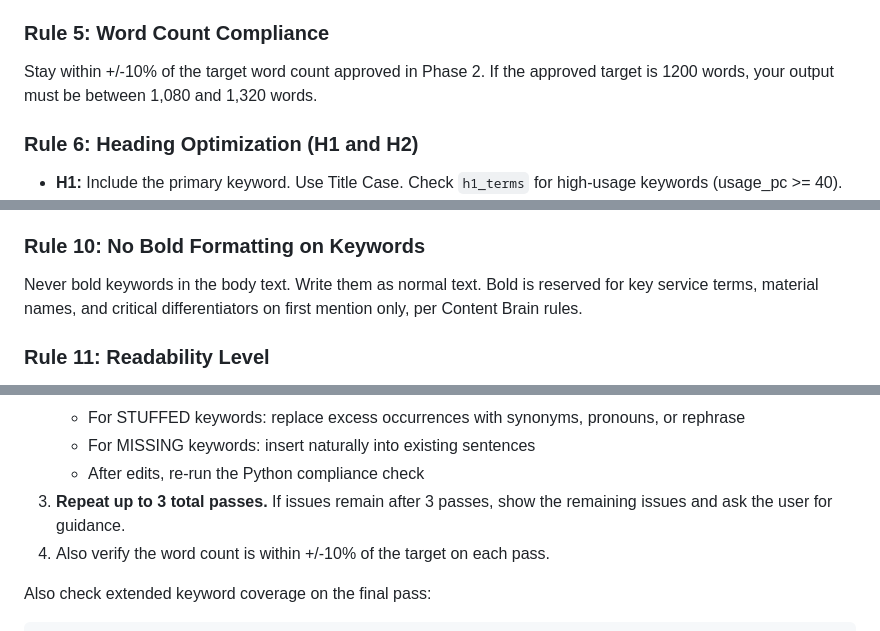
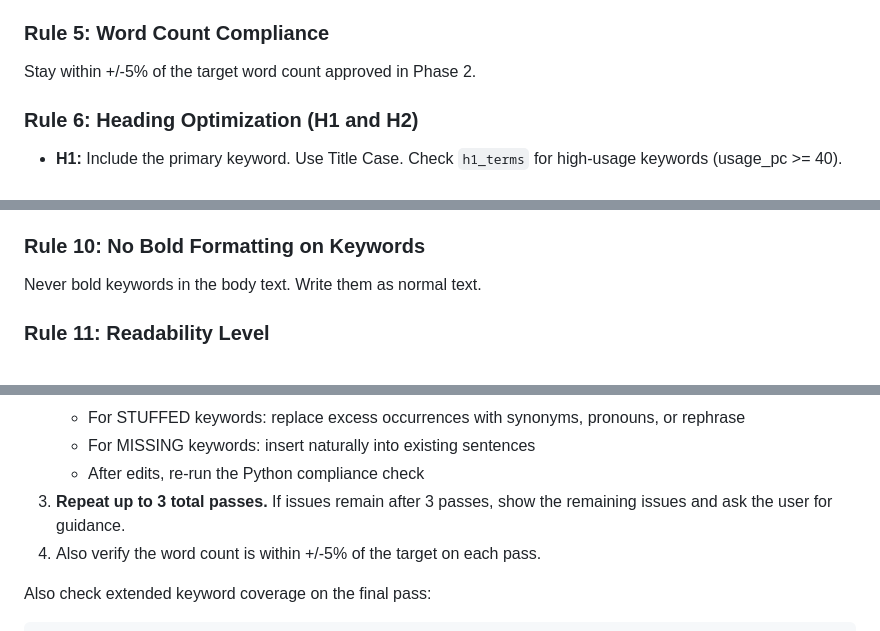
Before and after one commit to teamoutriderdigital/claude-skills-shared, a Markdown page: create-service-page-b2b/SKILL.md, 3 parts joined by grey strips. GitHub-like rendering.

Commit message:
Update create-service-page-b2b skill

```diff
--- a/create-service-page-b2b/SKILL.md
+++ b/create-service-page-b2b/SKILL.md
@@ -255,7 +255,7 @@ The requirements file lists all keywords in lowercase. Always capitalize proper
 
 ### Rule 5: Word Count Compliance
 
-Stay within +/-10% of the target word count approved in Phase 2. If the approved target is 1200 words, your output must be between 1,080 and 1,320 words.
+Stay within +/-5% of the target word count approved in Phase 2.
 
 ### Rule 6: Heading Optimization (H1 and H2)
 
@@ -305,7 +305,7 @@ Output at the very top of the content (before H1):
 
 ### Rule 10: No Bold Formatting on Keywords
 
-Never bold keywords in the body text. Write them as normal text. Bold is reserved for key service terms, material names, and critical differentiators on first mention only, per Content Brain rules.
+Never bold keywords in the body text. Write them as normal text.
 
 ### Rule 11: Readability Level
 
@@ -395,7 +395,7 @@ else:
    - For MISSING keywords: insert naturally into existing sentences
    - After edits, re-run the Python compliance check
 3. **Repeat up to 3 total passes.** If issues remain after 3 passes, show the remaining issues and ask the user for guidance.
-4. Also verify the word count is within +/-10% of the target on each pass.
+4. Also verify the word count is within +/-5% of the target on each pass.
 
 Also check extended keyword coverage on the final pass:
 
```
Also changed, not shown: other parts of create-service-page-b2b/SKILL.md (+1 -1 lines).
